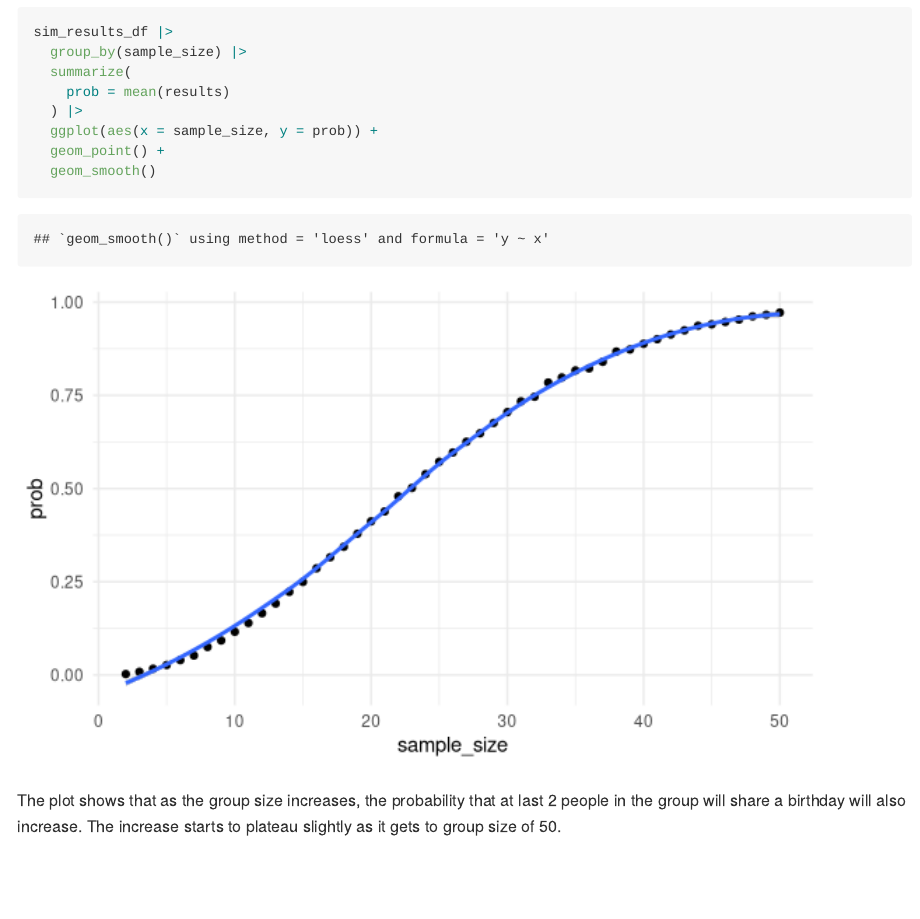
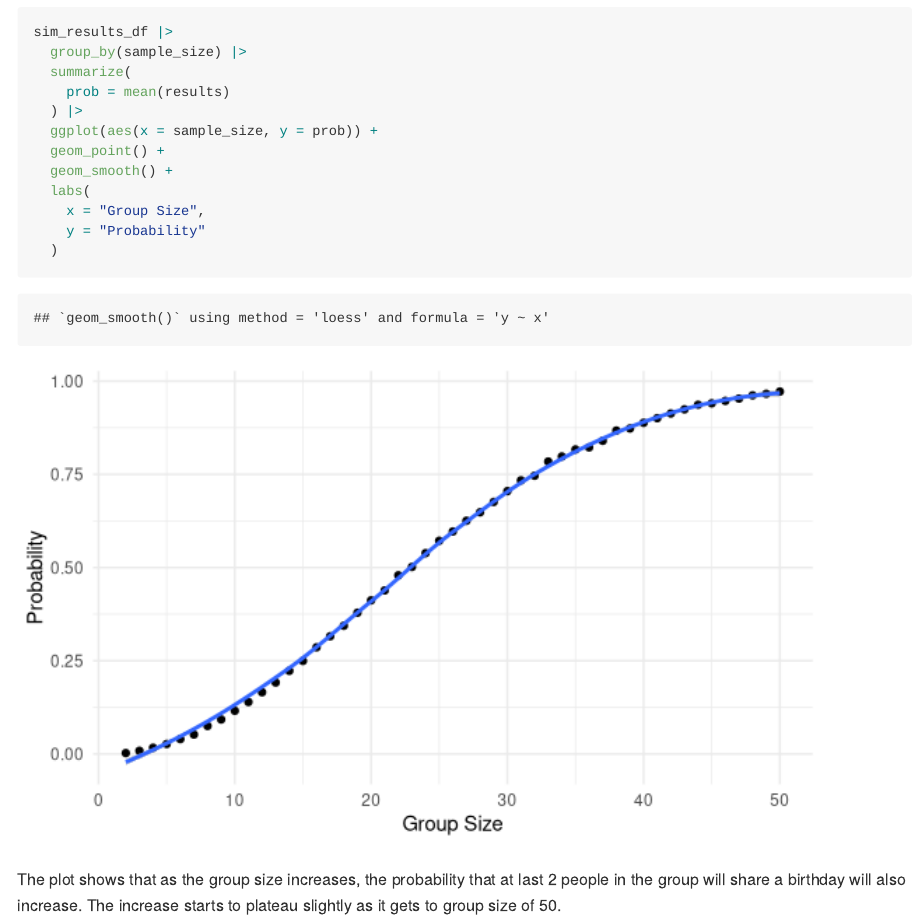
Before and after one commit to kroany/p8105_hw5_kr3145, an R Markdown document (p8105_hw5_kr3145.Rmd): the page in a window 1100 px wide, from 1640 px down. Rendered offline with R 4.5, knitr and Pandoc, with nearby package versions.

Commit message:
Added labels to plot in problem 1

````diff
--- a/p8105_hw5_kr3145.Rmd
+++ b/p8105_hw5_kr3145.Rmd
@@ -79,7 +79,11 @@ sim_results_df |>
   ) |>
   ggplot(aes(x = sample_size, y = prob)) +
   geom_point() +
-  geom_smooth()
+  geom_smooth() +
+  labs(
+    x = "Group Size",
+    y = "Probability"
+  )
 ```
 
 The plot shows that as the group size increases, the probability that at last 2 people in the group will share a birthday will also increase. The increase starts to plateau slightly as it gets to group size of 50.
````
Also changed, not shown: p8105_hw5_kr3145.md.
